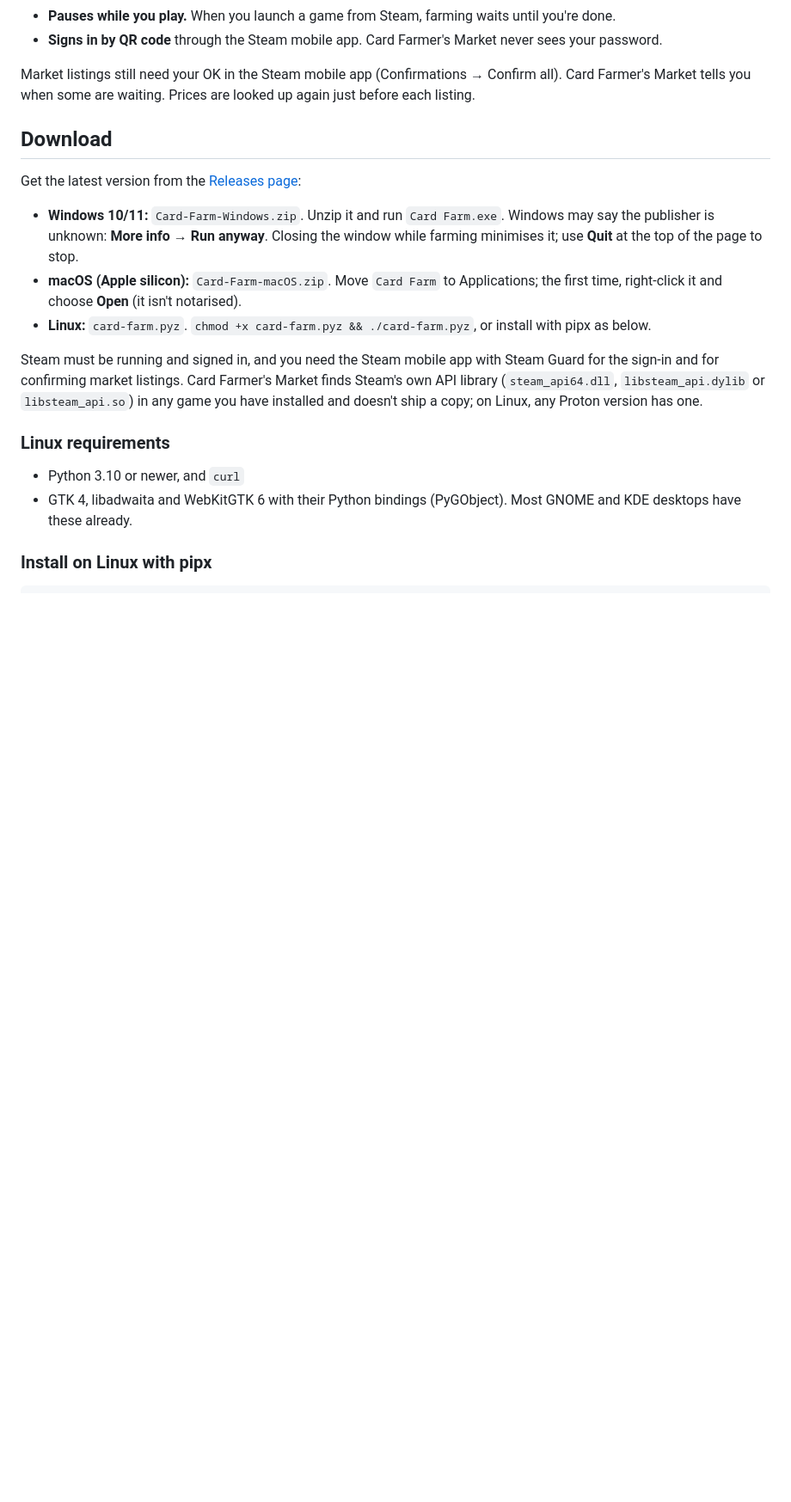
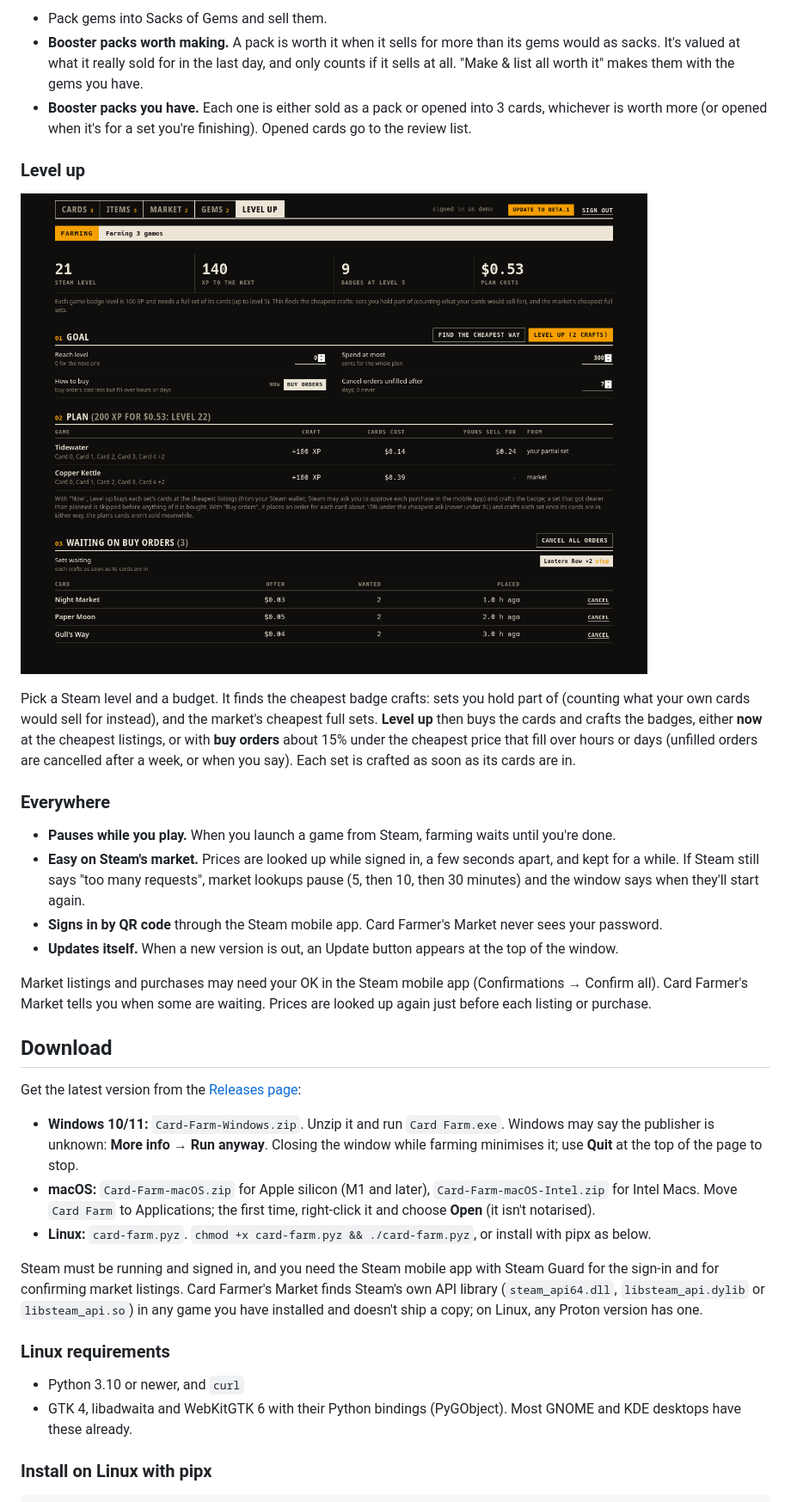
Before and after one commit to hardwarebob/card-farmers-market, a Markdown page: README.md, the part around one of its changes. Shown at 86% size. Drawn GitHub-style; pictures changed too: docs/levelup.png (added); blank space fills up the shorter version.

```diff
--- a/README.md
+++ b/README.md
@@ -14,15 +32,29 @@ Card Farmer's Market is a desktop app with its own window. It keeps farming in t
+- Pack gems into Sacks of Gems and sell them.
+- **Booster packs worth making.** A pack is worth it when it sells for more than its gems would as sacks. It's valued at what it really sold for in the last day, and only counts if it sells at all. "Make & list all worth it" makes them with the gems you have.
+- **Booster packs you have.** Each one is either sold as a pack or opened into 3 cards, whichever is worth more (or opened when it's for a set you're finishing). Opened cards go to the review list.
+
+### Level up
+
+![The Level up tab](docs/levelup.png)
+
+Pick a Steam level and a budget. It finds the cheapest badge crafts: sets you hold part of (counting what your own cards would sell for instead), and the market's cheapest full sets. **Level up** then buys the cards and crafts the badges, either **now** at the cheapest listings, or with **buy orders** about 15% under the cheapest price that fill over hours or days (unfilled orders are cancelled after a week, or when you say). Each set is crafted as soon as its cards are in.
+
+### Everywhere
+
 - **Pauses while you play.** When you launch a game from Steam, farming waits until you're done.
+- **Easy on Steam's market.** Prices are looked up while signed in, a few seconds apart, and kept for a while. If Steam still says "too many requests", market lookups pause (5, then 10, then 30 minutes) and the window says when they'll start again.
 - **Signs in by QR code** through the Steam mobile app. Card Farmer's Market never sees your password.
+- **Updates itself.** When a new version is out, an Update button appears at the top of the window.
 
-Market listings still need your OK in the Steam mobile app (Confirmations → Confirm all). Card Farmer's Market
-tells you when some are waiting. Prices are looked up again just before each listing.
+Market listings and purchases may need your OK in the Steam mobile app (Confirmations → Confirm all). Card Farmer's Market
+tells you when some are waiting. Prices are looked up again just before each listing or purchase.
 
 ## Download
 
 Get the latest version from the [Releases page](https://github.com/maybeimdreaming/card-farmers-market/releases):
 
 - **Windows 10/11:** `Card-Farm-Windows.zip`. Unzip it and run `Card Farm.exe`. Windows may say the publisher is unknown: **More info → Run anyway**. Closing the window while farming minimises it; use **Quit** at the top of the page to stop.
-- **macOS (Apple silicon):** `Card-Farm-macOS.zip`. Move `Card Farm` to Applications; the first time, right-click it and choose **Open** (it isn't notarised).
+- **macOS:** `Card-Farm-macOS.zip` for Apple silicon (M1 and later), `Card-Farm-macOS-Intel.zip` for Intel Macs. Move `Card Farm` to Applications; the first time, right-click it and choose **Open** (it isn't notarised).
 - **Linux:** `card-farm.pyz`. `chmod +x card-farm.pyz && ./card-farm.pyz`, or install with pipx as below.
 
 Steam must be running and signed in, and you need the Steam mobile app with Steam Guard for the sign-in and for confirming market listings. Card Farmer's Market finds Steam's own API library (`steam_api64.dll`, `libsteam_api.dylib` or `libsteam_api.so`) in any game you have installed and doesn't ship a copy; on Linux, any Proton version has one.
```
Also changed, not shown: other parts of README.md (+29 -4 lines), packaging/release-notes.md (+9 -4 lines), docs/cards.png (added), docs/gems.png (added), docs/market.png (added), 1 other file.
